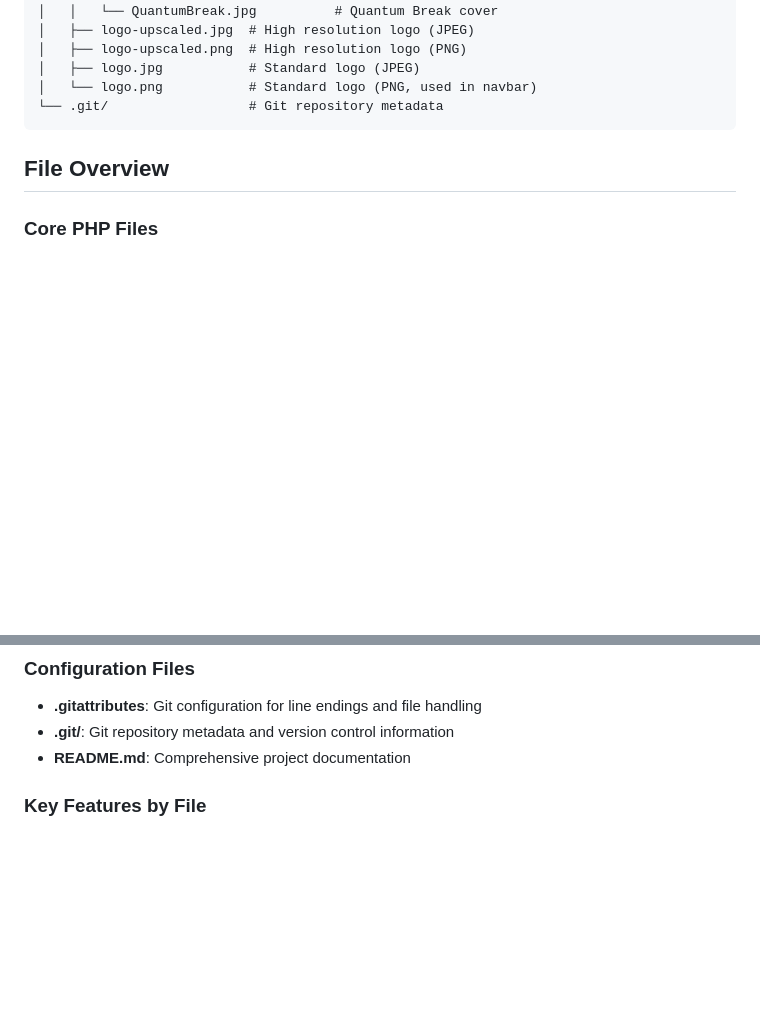
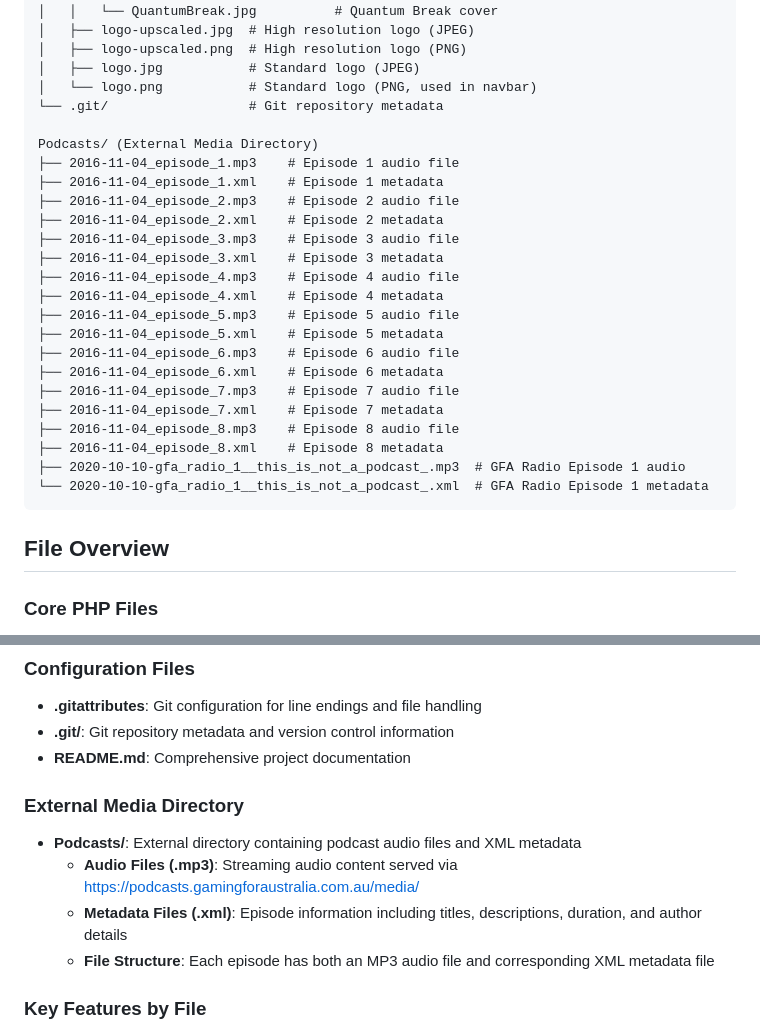
Before and after one commit to GamingForAustralia/GamingForAustralia, a Markdown page: README.md, 2 parts joined by grey strips. Drawn GitHub-style; blank space fills up the shorter version.

Commit message:
Document podcast media directory in README
Added details about the Podcasts/ external media directory, including its file structure and purpose. This update clarifies the organization and usage of podcast audio and metadata files for the project.

````diff
--- a/README.md
+++ b/README.md
@@ -92,6 +92,26 @@ GamingForAustralia/
 │   ├── logo.jpg           # Standard logo (JPEG)
 │   └── logo.png           # Standard logo (PNG, used in navbar)
 └── .git/                  # Git repository metadata
+
+Podcasts/ (External Media Directory)
+├── 2016-11-04_episode_1.mp3    # Episode 1 audio file
+├── 2016-11-04_episode_1.xml    # Episode 1 metadata
+├── 2016-11-04_episode_2.mp3    # Episode 2 audio file
+├── 2016-11-04_episode_2.xml    # Episode 2 metadata
+├── 2016-11-04_episode_3.mp3    # Episode 3 audio file
+├── 2016-11-04_episode_3.xml    # Episode 3 metadata
+├── 2016-11-04_episode_4.mp3    # Episode 4 audio file
+├── 2016-11-04_episode_4.xml    # Episode 4 metadata
+├── 2016-11-04_episode_5.mp3    # Episode 5 audio file
+├── 2016-11-04_episode_5.xml    # Episode 5 metadata
+├── 2016-11-04_episode_6.mp3    # Episode 6 audio file
+├── 2016-11-04_episode_6.xml    # Episode 6 metadata
+├── 2016-11-04_episode_7.mp3    # Episode 7 audio file
+├── 2016-11-04_episode_7.xml    # Episode 7 metadata
+├── 2016-11-04_episode_8.mp3    # Episode 8 audio file
+├── 2016-11-04_episode_8.xml    # Episode 8 metadata
+├── 2020-10-10-gfa_radio_1__this_is_not_a_podcast_.mp3  # GFA Radio Episode 1 audio
+└── 2020-10-10-gfa_radio_1__this_is_not_a_podcast_.xml  # GFA Radio Episode 1 metadata
 ```
 
 ## File Overview
@@ -112,6 +132,12 @@ GamingForAustralia/
 - **.gitattributes**: Git configuration for line endings and file handling
 - **.git/**: Git repository metadata and version control information
 - **README.md**: Comprehensive project documentation
+
+### External Media Directory
+- **Podcasts/**: External directory containing podcast audio files and XML metadata
+  - **Audio Files (.mp3)**: Streaming audio content served via https://podcasts.gamingforaustralia.com.au/media/
+  - **Metadata Files (.xml)**: Episode information including titles, descriptions, duration, and author details
+  - **File Structure**: Each episode has both an MP3 audio file and corresponding XML metadata file
 
 ### Key Features by File
 - **layout.php**: Centralized template system, CSS cache busting with unique IDs, responsive navigation
````
